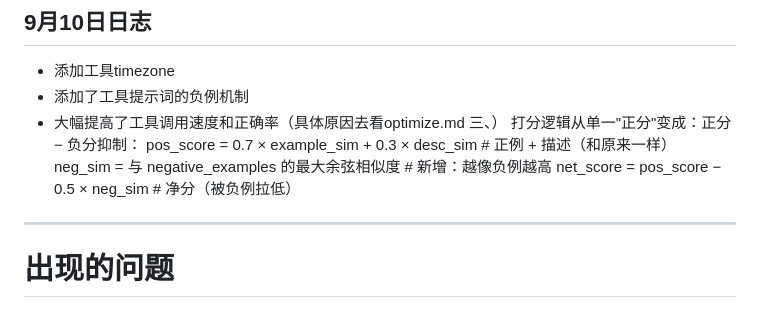
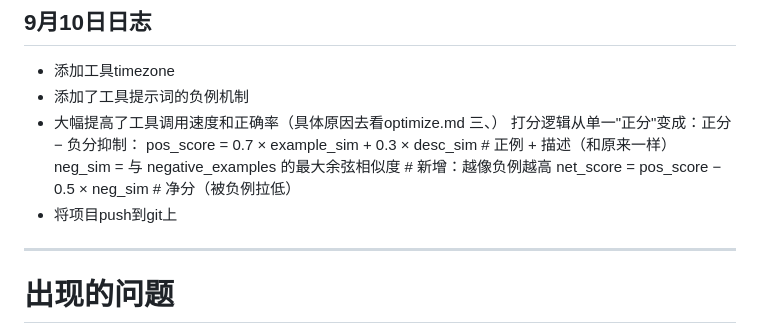
Before and after one commit to lhy01101/private_agent_project, a Markdown page: log.md, the part around the change. Rendered like a GitHub page.

```diff
--- a/log.md
+++ b/log.md
@@ -132,7 +132,7 @@
 pos_score = 0.7 × example_sim + 0.3 × desc_sim     # 正例 + 描述（和原来一样）
 neg_sim   = 与 negative_examples 的最大余弦相似度   # 新增：越像负例越高
 net_score = pos_score − 0.5 × neg_sim              # 净分（被负例拉低）
-
+- 将项目push到git上
 
 ---
 # 出现的问题
```
Also changed, not shown: README.md (added, +171 -0 lines).
